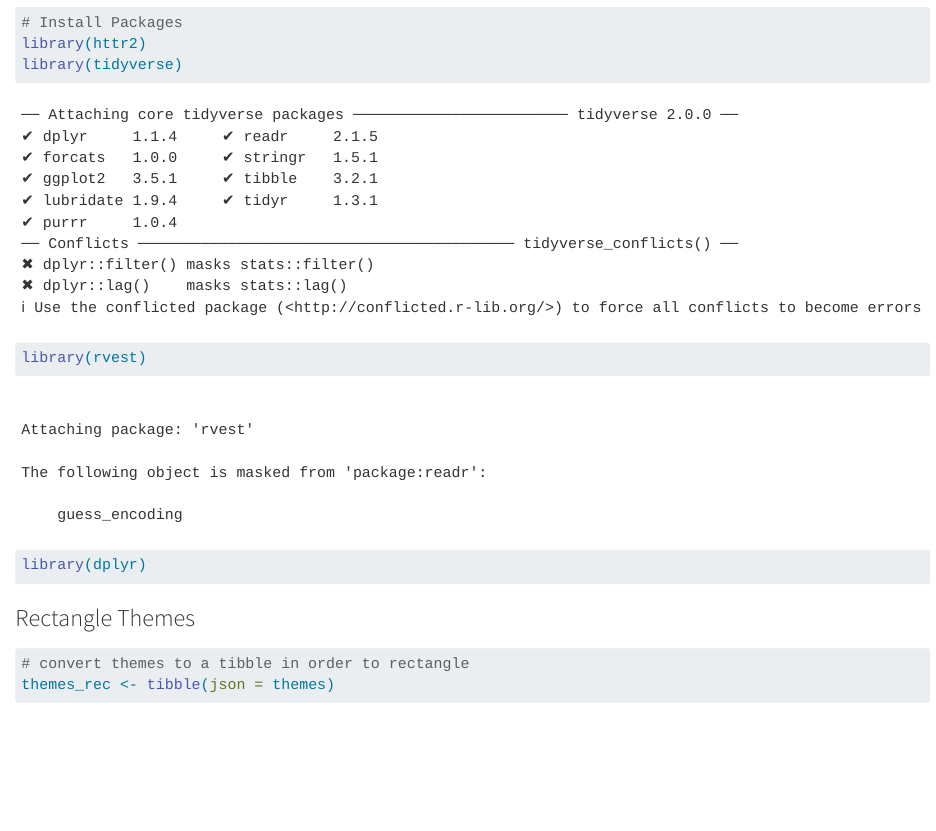
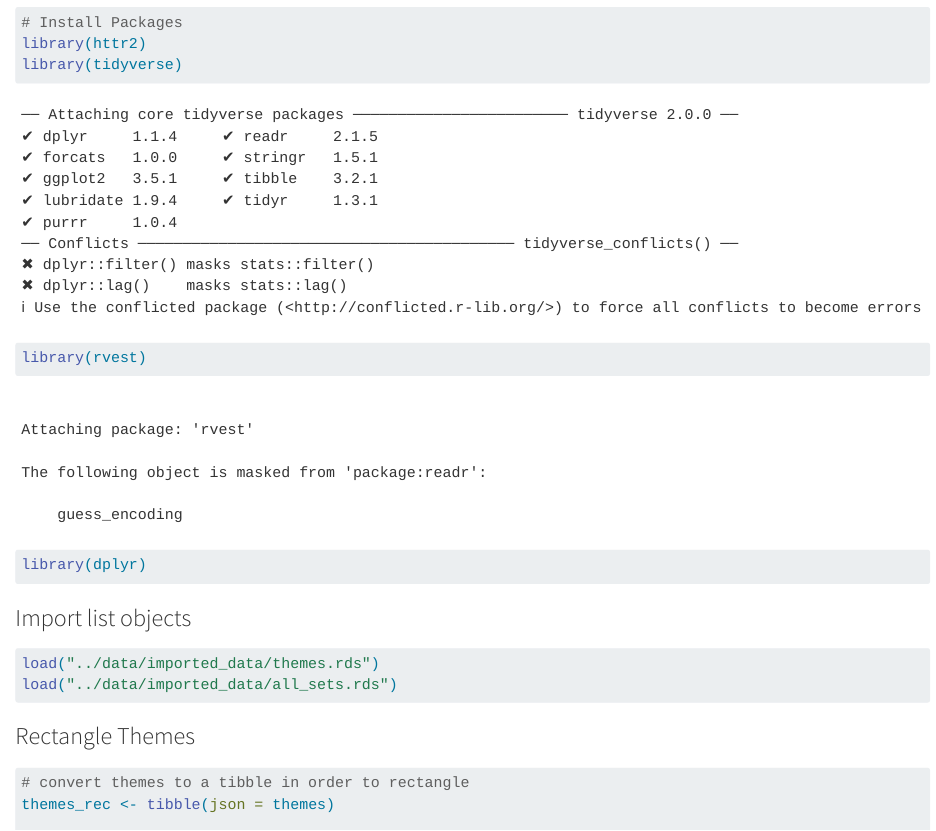
Before and after one commit to gordon-dsc/legos-data, a Quarto document (scripts/cleaning.qmd): the page in a window 1100 px wide, from 210 px down. Rendered offline with R 4.5, knitr and Pandoc in place of Quarto, with nearby package versions; some code elsewhere in the file could not run offline; long lines of code are wrapped.

Commit message:
Saved list objects imported through the Lego API to R objects and modified cleaning script to load in these R objects

````diff
--- a/scripts/cleaning.qmd
+++ b/scripts/cleaning.qmd
@@ -15,6 +15,13 @@ library(httr2)
 library(tidyverse)
 library(rvest)
 library(dplyr)
+```
+
+### Import list objects
+
+```{r import}
+load("../data/imported_data/themes.rds")
+load("../data/imported_data/all_sets.rds")
 ```
 
 ### Rectangle Themes
````
Also changed, not shown: scripts/import.qmd (+6 -0 lines), data/imported_data/all_sets.rds (added), data/imported_data/themes.rds (added).
